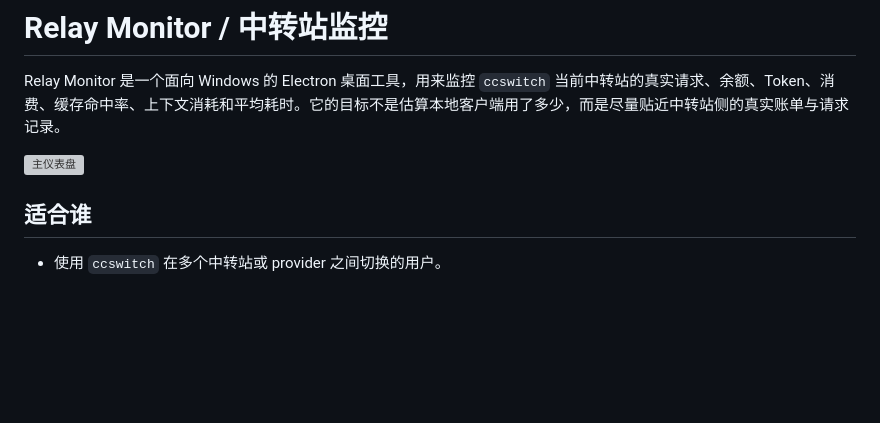
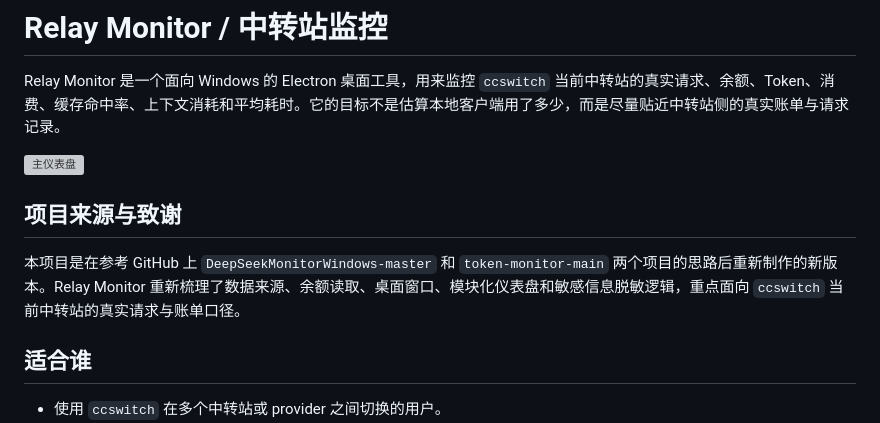
Before and after one commit to WALLE424/RelayMonitor, a Markdown page: README.zh-CN.md, the part around the change. Rendered like a GitHub page; blank space fills up the shorter version; grey boxes are pictures that could not be loaded.

```diff
--- a/README.zh-CN.md
+++ b/README.zh-CN.md
@@ -3,6 +3,10 @@
 Relay Monitor 是一个面向 Windows 的 Electron 桌面工具，用来监控 `ccswitch` 当前中转站的真实请求、余额、Token、消费、缓存命中率、上下文消耗和平均耗时。它的目标不是估算本地客户端用了多少，而是尽量贴近中转站侧的真实账单与请求记录。
 
 ![主仪表盘](docs/ui-preview/relay-monitor-v2-current-screen.png)
+
+## 项目来源与致谢
+
+本项目是在参考 GitHub 上 `DeepSeekMonitorWindows-master` 和 `token-monitor-main` 两个项目的思路后重新制作的新版本。Relay Monitor 重新梳理了数据来源、余额读取、桌面窗口、模块化仪表盘和敏感信息脱敏逻辑，重点面向 `ccswitch` 当前中转站的真实请求与账单口径。
 
 ## 适合谁
 
```
Also changed, not shown: README.md (+4 -0 lines).
